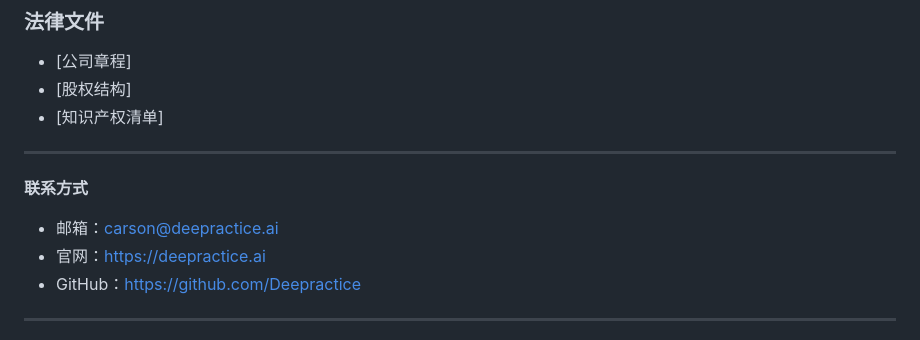
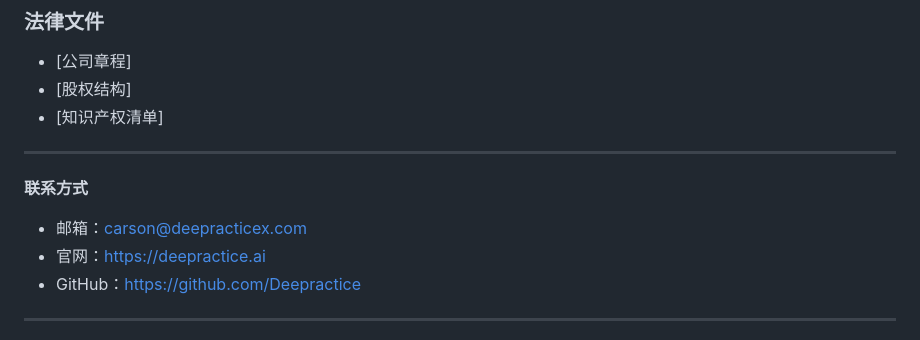
Before and after one commit to Deepractice/BusinessPlan, a Markdown page: business_plan.md, the part around the change. Rendered like a GitHub page; folded sections open.

```diff
--- a/business_plan.md
+++ b/business_plan.md
@@ -563,7 +563,7 @@ flowchart TD
 ---
 
 **联系方式**
-- 邮箱：carson@deepractice.ai
+- 邮箱：carson@deepracticex.com
 - 官网：https://deepractice.ai
 - GitHub：https://github.com/Deepractice
 
```
